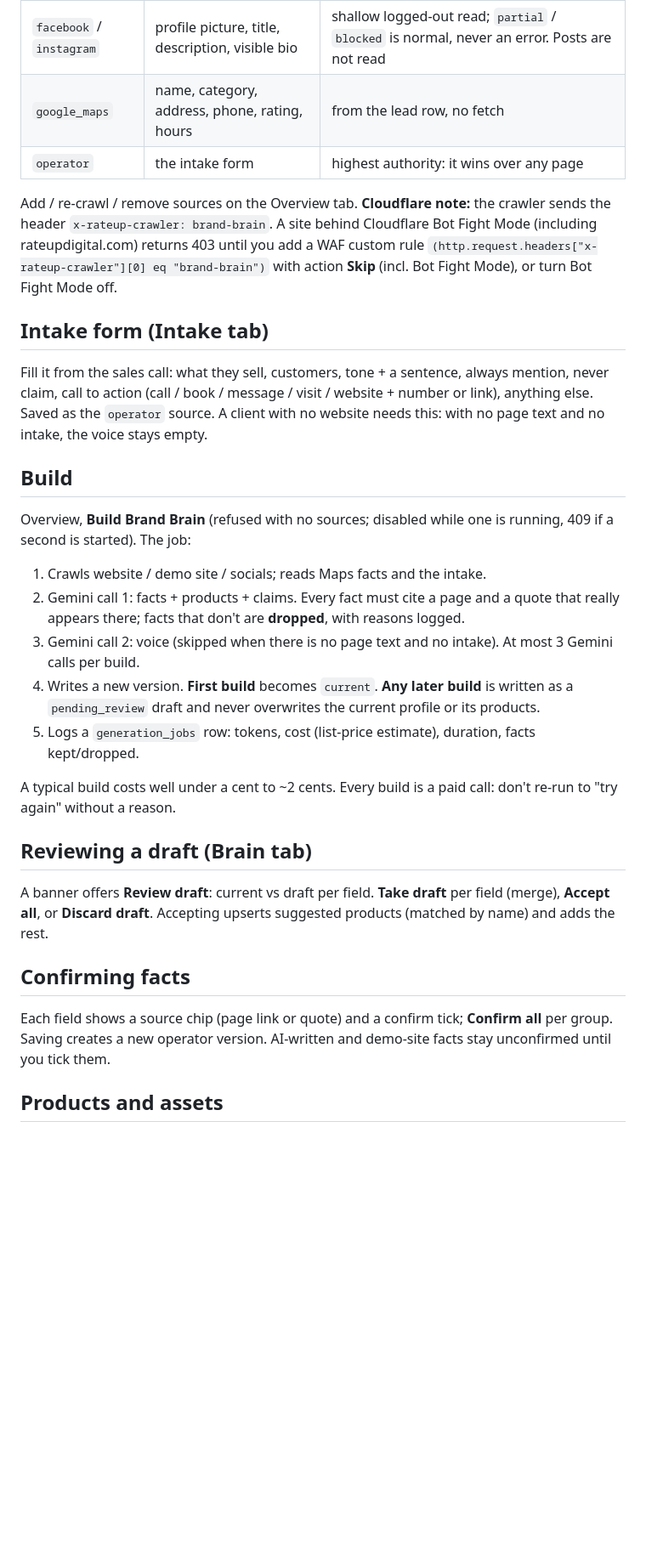
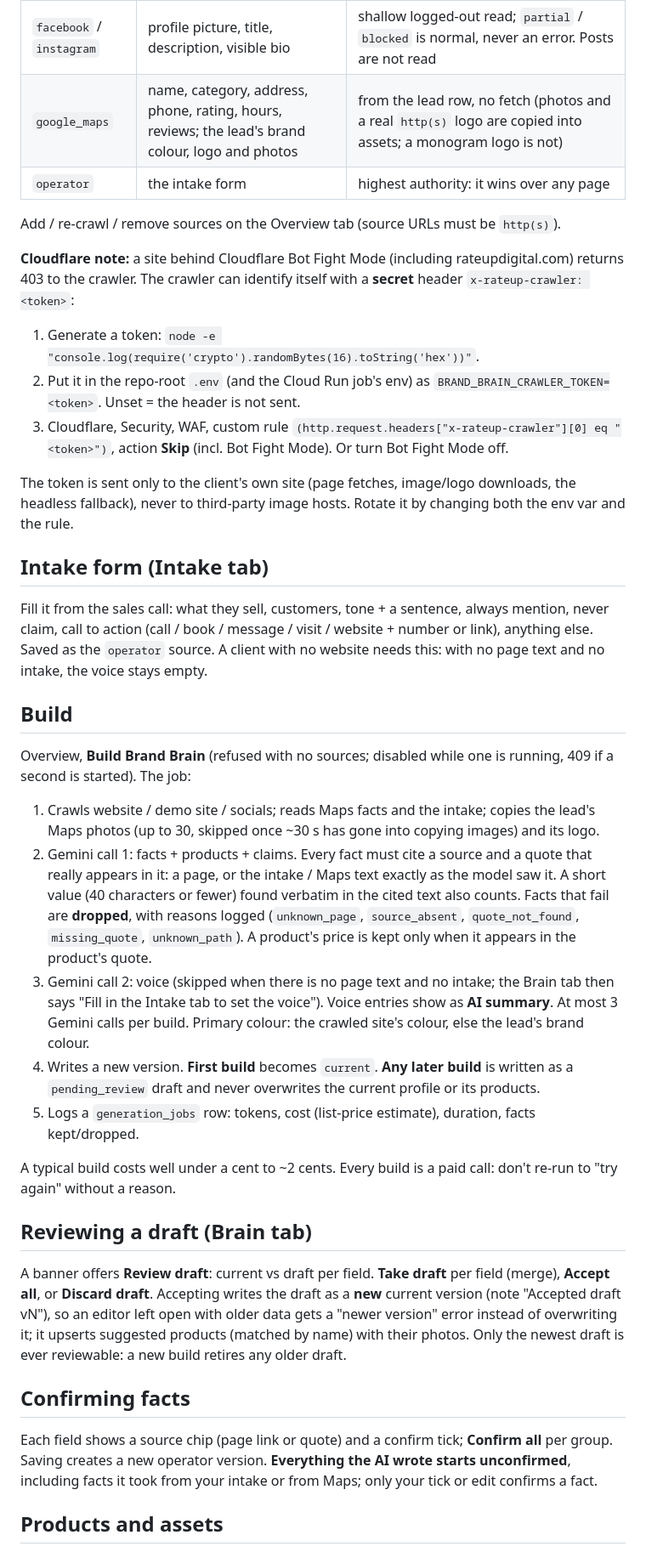
Before and after one commit to Optinet-Solutions-AI/GoogleBusiness-LeadGen-Outreach, a Markdown page: workflows/build_brand_brain.md, the part around one of its changes. Shown at 85% size. Rendered like a GitHub page; blank space fills up the shorter version.

Commit message:
docs(docs): brand brain crawler token, fact rules and fix-wave status
Document BRAND_BRAIN_CRAWLER_TOKEN and the matching Cloudflare rule, the
stricter fact/price rules, accept-as-new-version, and the clients API
routes; status reflects that both pilot profiles still await review.

Co-Authored-By: Claude Opus 5.5 <noreply@anthropic.com>

```diff
--- a/workflows/build_brand_brain.md
+++ b/workflows/build_brand_brain.md
@@ -28,14 +28,22 @@ link) or from scratch (**New client** on `/clients`). Status: `pilot` / `active`
 | `website` | pages of text, logo, colours, images | crawl, up to `BRAND_BRAIN_MAX_PAGES` pages |
 | `demo_site` | same, but facts are **AI-drafted**, so confirm them | crawl |
 | `facebook` / `instagram` | profile picture, title, description, visible bio | shallow logged-out read; `partial` / `blocked` is normal, never an error. Posts are not read |
-| `google_maps` | name, category, address, phone, rating, hours | from the lead row, no fetch |
+| `google_maps` | name, category, address, phone, rating, hours, reviews; the lead's brand colour, logo and photos | from the lead row, no fetch (photos and a real `http(s)` logo are copied into assets; a monogram logo is not) |
 | `operator` | the intake form | highest authority: it wins over any page |
 
-Add / re-crawl / remove sources on the Overview tab. **Cloudflare note:** the crawler sends the
-header `x-rateup-crawler: brand-brain`. A site behind Cloudflare Bot Fight Mode (including
-rateupdigital.com) returns 403 until you add a WAF custom rule
-`(http.request.headers["x-rateup-crawler"][0] eq "brand-brain")` with action **Skip** (incl. Bot Fight Mode),
-or turn Bot Fight Mode off.
+Add / re-crawl / remove sources on the Overview tab (source URLs must be `http(s)`).
+
+**Cloudflare note:** a site behind Cloudflare Bot Fight Mode (including rateupdigital.com) returns 403 to the
+crawler. The crawler can identify itself with a **secret** header `x-rateup-crawler: <token>`:
+
+1. Generate a token: `node -e "console.log(require('crypto').randomBytes(16).toString('hex'))"`.
+2. Put it in the repo-root `.env` (and the Cloud Run job's env) as `BRAND_BRAIN_CRAWLER_TOKEN=<token>`.
+   Unset = the header is not sent.
+3. Cloudflare, Security, WAF, custom rule `(http.request.headers["x-rateup-crawler"][0] eq "<token>")`,
+   action **Skip** (incl. Bot Fight Mode). Or turn Bot Fight Mode off.
+
+The token is sent only to the client's own site (page fetches, image/logo downloads, the headless fallback),
+never to third-party image hosts. Rotate it by changing both the env var and the rule.
 
 ## Intake form (Intake tab)
 
@@ -48,10 +56,16 @@ call to action (call / book / message / visit / website + number or link), anyth
 Overview, **Build Brand Brain** (refused with no sources; disabled while one is running, 409 if a second
 is started). The job:
 
-1. Crawls website / demo site / socials; reads Maps facts and the intake.
-2. Gemini call 1: facts + products + claims. Every fact must cite a page and a quote that really appears
-   there; facts that don't are **dropped**, with reasons logged.
-3. Gemini call 2: voice (skipped when there is no page text and no intake). At most 3 Gemini calls per build.
+1. Crawls website / demo site / socials; reads Maps facts and the intake; copies the lead's Maps photos
+   (up to 30, skipped once ~30 s has gone into copying images) and its logo.
+2. Gemini call 1: facts + products + claims. Every fact must cite a source and a quote that really appears
+   in it: a page, or the intake / Maps text exactly as the model saw it. A short value (40 characters or
+   fewer) found verbatim in the cited text also counts. Facts that fail are **dropped**, with reasons logged
+   (`unknown_page`, `source_absent`, `quote_not_found`, `missing_quote`, `unknown_path`). A product's price is
+   kept only when it appears in the product's quote.
+3. Gemini call 2: voice (skipped when there is no page text and no intake; the Brain tab then says
+   "Fill in the Intake tab to set the voice"). Voice entries show as **AI summary**. At most 3 Gemini calls per build.
+   Primary colour: the crawled site's colour, else the lead's brand colour.
 4. Writes a new version. **First build** becomes `current`. **Any later build** is written as a
    `pending_review` draft and never overwrites the current profile or its products.
 5. Logs a `generation_jobs` row: tokens, cost (list-price estimate), duration, facts kept/dropped.
@@ -61,12 +75,16 @@ A typical build costs well under a cent to ~2 cents. Every build is a paid call:
 ## Reviewing a draft (Brain tab)
 
 A banner offers **Review draft**: current vs draft per field. **Take draft** per field (merge),
-**Accept all**, or **Discard draft**. Accepting upserts suggested products (matched by name) and adds the rest.
+**Accept all**, or **Discard draft**. Accepting writes the draft as a **new** current version (note
+"Accepted draft vN"), so an editor left open with older data gets a "newer version" error instead of
+overwriting it; it upserts suggested products (matched by name) with their photos. Only the newest draft is
+ever reviewable: a new build retires any older draft.
 
 ## Confirming facts
 
 Each field shows a source chip (page link or quote) and a confirm tick; **Confirm all** per group.
-Saving creates a new operator version. AI-written and demo-site facts stay unconfirmed until you tick them.
+Saving creates a new operator version. **Everything the AI wrote starts unconfirmed**, including facts it
+took from your intake or from Maps; only your tick or edit confirms a fact.
 
 ## Products and assets
 
```
Also changed, not shown: other parts of workflows/build_brand_brain.md (+2 -1 lines), CLAUDE.md (+3 -0 lines), docs/status/2026-W44.md (+8 -3 lines).
